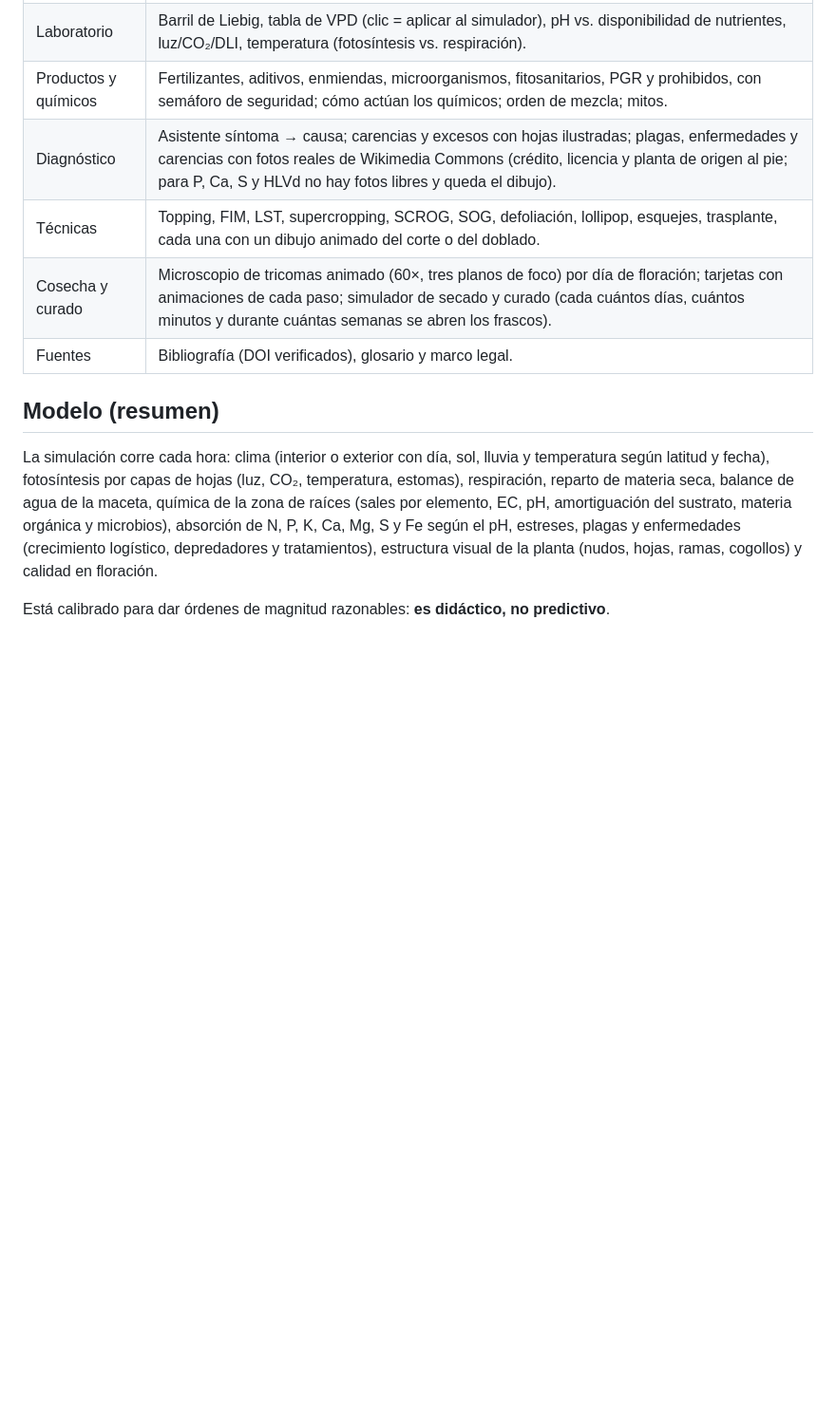
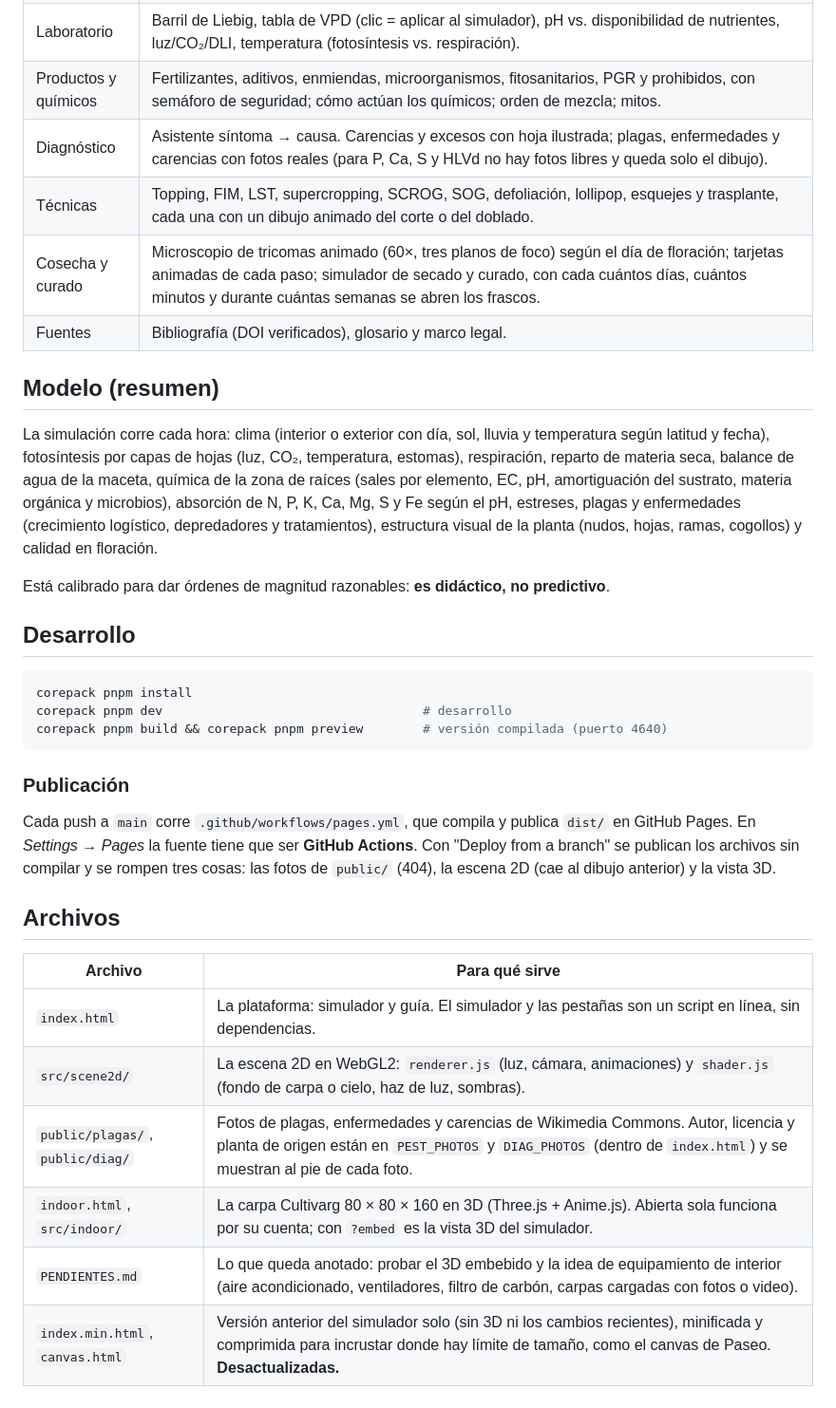
Before and after one commit to MoleArg/cannabis-ciclo, a Markdown page: README.md, the part around one of its changes. Shown at 95% size. GitHub-like rendering; blank space fills up the shorter version.

````diff
--- a/README.md
+++ b/README.md
@@ -39,9 +32,9 @@ que ser **GitHub Actions**).
 | Ciclo de vida | Etapas con duración, necesidades, riesgos y consejos; línea de tiempo por genética; fotoperíodo y fitocromo; sexo; autoflorecientes. |
 | Laboratorio | Barril de Liebig, tabla de VPD (clic = aplicar al simulador), pH vs. disponibilidad de nutrientes, luz/CO₂/DLI, temperatura (fotosíntesis vs. respiración). |
 | Productos y químicos | Fertilizantes, aditivos, enmiendas, microorganismos, fitosanitarios, PGR y prohibidos, con semáforo de seguridad; cómo actúan los químicos; orden de mezcla; mitos. |
-| Diagnóstico | Asistente síntoma → causa; carencias y excesos con hojas ilustradas; plagas, enfermedades y carencias con fotos reales de Wikimedia Commons (crédito, licencia y planta de origen al pie; para P, Ca, S y HLVd no hay fotos libres y queda el dibujo). |
-| Técnicas | Topping, FIM, LST, supercropping, SCROG, SOG, defoliación, lollipop, esquejes, trasplante, cada una con un dibujo animado del corte o del doblado. |
-| Cosecha y curado | Microscopio de tricomas animado (60×, tres planos de foco) por día de floración; tarjetas con animaciones de cada paso; simulador de secado y curado (cada cuántos días, cuántos minutos y durante cuántas semanas se abren los frascos). |
+| Diagnóstico | Asistente síntoma → causa. Carencias y excesos con hoja ilustrada; plagas, enfermedades y carencias con fotos reales (para P, Ca, S y HLVd no hay fotos libres y queda solo el dibujo). |
+| Técnicas | Topping, FIM, LST, supercropping, SCROG, SOG, defoliación, lollipop, esquejes y trasplante, cada una con un dibujo animado del corte o del doblado. |
+| Cosecha y curado | Microscopio de tricomas animado (60×, tres planos de foco) según el día de floración; tarjetas animadas de cada paso; simulador de secado y curado, con cada cuántos días, cuántos minutos y durante cuántas semanas se abren los frascos. |
 | Fuentes | Bibliografía (DOI verificados), glosario y marco legal. |
 
 ## Modelo (resumen)
@@ -54,3 +47,29 @@ Mg, S y Fe según el pH, estreses, plagas y enfermedades (crecimiento logístico
 tratamientos), estructura visual de la planta (nudos, hojas, ramas, cogollos) y calidad en floración.
 
 Está calibrado para dar órdenes de magnitud razonables: **es didáctico, no predictivo**.
+
+## Desarrollo
+
+```sh
+corepack pnpm install
+corepack pnpm dev                                   # desarrollo
+corepack pnpm build && corepack pnpm preview        # versión compilada (puerto 4640)
+```
+
+### Publicación
+
+Cada push a `main` corre `.github/workflows/pages.yml`, que compila y publica `dist/` en GitHub Pages.
+En *Settings → Pages* la fuente tiene que ser **GitHub Actions**. Con "Deploy from a branch" se
+publican los archivos sin compilar y se rompen tres cosas: las fotos de `public/` (404), la escena
+2D (cae al dibujo anterior) y la vista 3D.
+
+## Archivos
+
+| Archivo | Para qué sirve |
+|---|---|
+| `index.html` | La plataforma: simulador y guía. El simulador y las pestañas son un script en línea, sin dependencias. |
+| `src/scene2d/` | La escena 2D en WebGL2: `renderer.js` (luz, cámara, animaciones) y `shader.js` (fondo de carpa o cielo, haz de luz, sombras). |
+| `public/plagas/`, `public/diag/` | Fotos de plagas, enfermedades y carencias de Wikimedia Commons. Autor, licencia y planta de origen están en `PEST_PHOTOS` y `DIAG_PHOTOS` (dentro de `index.html`) y se muestran al pie de cada foto. |
+| `indoor.html`, `src/indoor/` | La carpa Cultivarg 80 × 80 × 160 en 3D (Three.js + Anime.js). Abierta sola funciona por su cuenta; con `?embed` es la vista 3D del simulador. |
+| `PENDIENTES.md` | Lo que queda anotado: probar el 3D embebido y la idea de equipamiento de interior (aire acondicionado, ventiladores, filtro de carbón, carpas cargadas con fotos o video). |
+| `index.min.html`, `canvas.html` | Versión anterior del simulador solo (sin 3D ni los cambios recientes), minificada y comprimida para incrustar donde hay límite de tamaño, como el canvas de Paseo. **Desactualizadas.** |
````
Also changed, not shown: other parts of README.md (+20 -27 lines).
